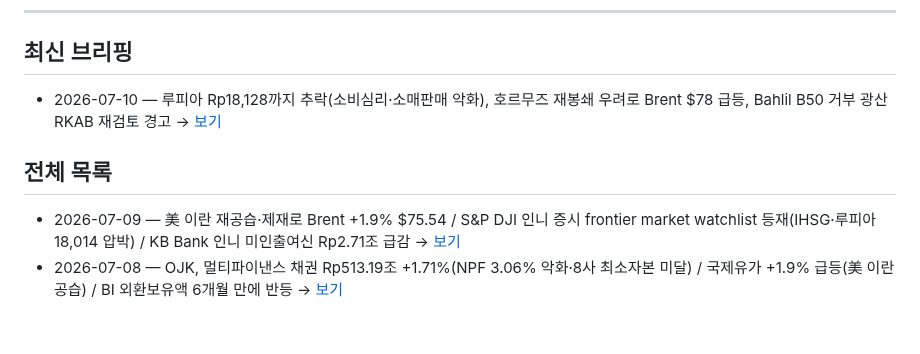
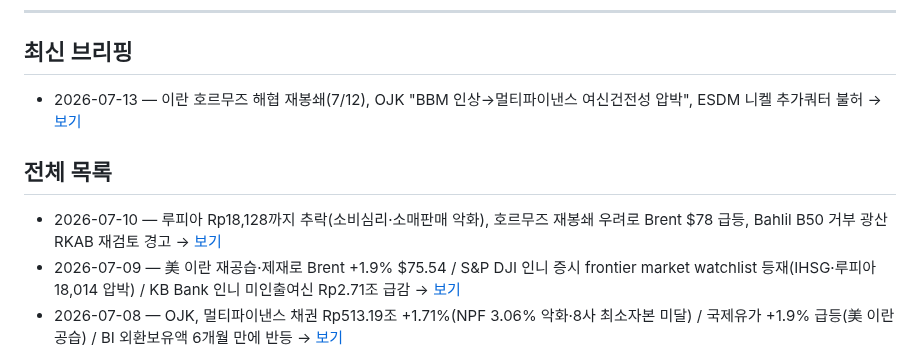
Before and after one commit to soonhokwonjb-del/indo-briefings, a Markdown page: README.md, the part around the change. Drawn GitHub-style; blank space fills up the shorter version.

Commit message:
readme: latest 2026-07-13

```diff
--- a/README.md
+++ b/README.md
@@ -8,10 +8,11 @@
 
 ## 최신 브리핑
 
-- 2026-07-10 — 루피아 Rp18,128까지 추락(소비심리·소매판매 악화), 호르무즈 재봉쇄 우려로 Brent $78 급등, Bahlil B50 거부 광산 RKAB 재검토 경고 → [보기](./2026-07-10.md)
+- 2026-07-13 — 이란 호르무즈 해협 재봉쇄(7/12), OJK "BBM 인상→멀티파이낸스 여신건전성 압박", ESDM 니켈 추가쿼터 불허 → [보기](./2026-07-13.md)
 
 ## 전체 목록
 
+- 2026-07-10 — 루피아 Rp18,128까지 추락(소비심리·소매판매 악화), 호르무즈 재봉쇄 우려로 Brent $78 급등, Bahlil B50 거부 광산 RKAB 재검토 경고 → [보기](./2026-07-10.md)
 - 2026-07-09 — 美 이란 재공습·제재로 Brent +1.9% $75.54 / S&P DJI 인니 증시 frontier market watchlist 등재(IHSG·루피아 18,014 압박) / KB Bank 인니 미인출여신 Rp2.71조 급감 → [보기](./2026-07-09.md)
 - 2026-07-08 — OJK, 멀티파이낸스 채권 Rp513.19조 +1.71%(NPF 3.06% 악화·8사 최소자본 미달) / 국제유가 +1.9% 급등(美 이란 공습) / BI 외환보유액 6개월 만에 반등 → [보기](./2026-07-08.md)
 - 2026-07-07 — BI Rate 5.75%로 멀티파이낸스 채권 발행 위축(Pefindo) · 루피아 Rp17,995 약세(Fitch·무역적자) · OPEC+ 증산에 Brent $71 → [보기](./2026-07-07.md)
```
